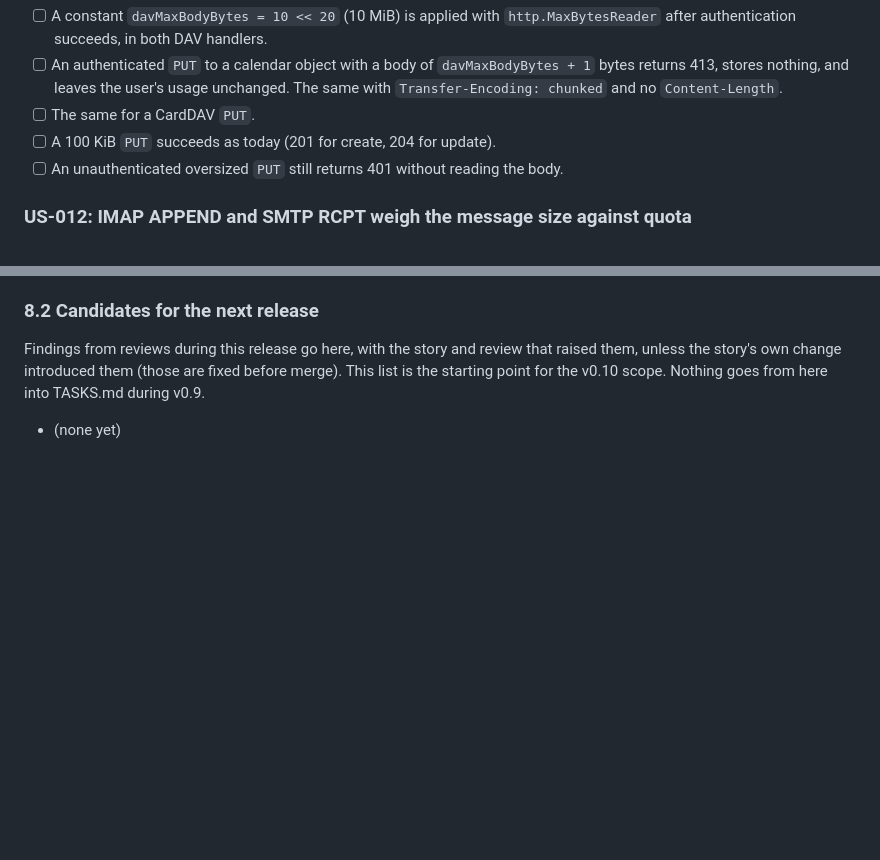
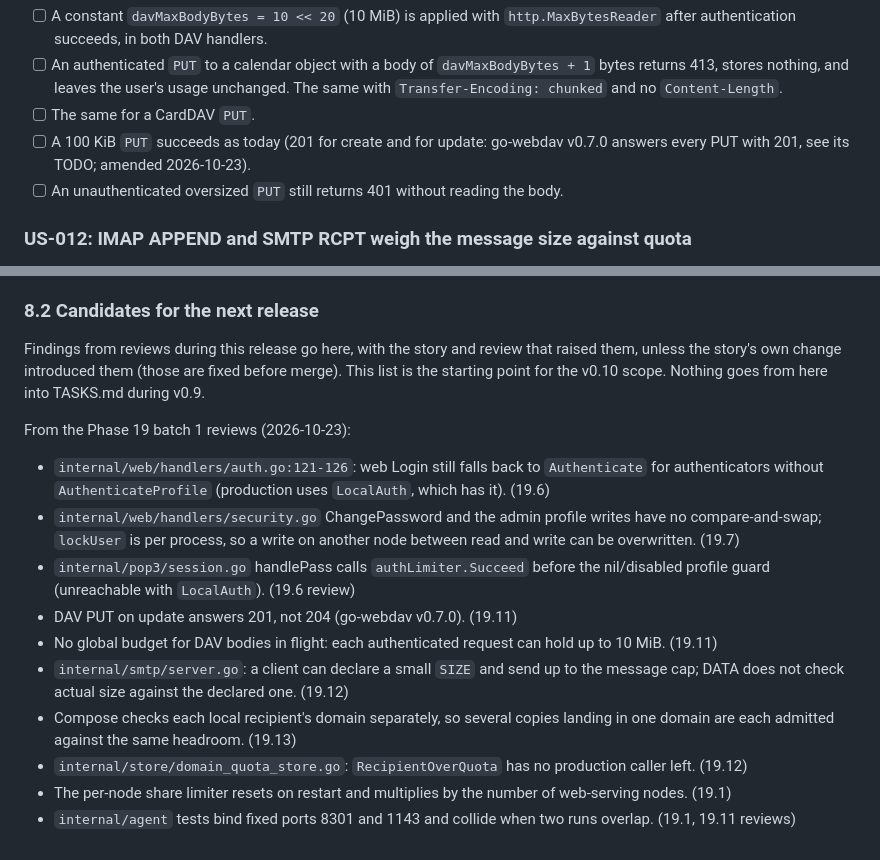
Before and after one commit to bongo-project/bongo, a Markdown page: prds/active/prd-hardening-v0.9.md, 2 parts joined by grey strips. Rendered like a GitHub page; blank space fills up the shorter version.

Commit message:
docs(prds): record Phase 19 batch 1 and its next-release candidates
Claude-Session: https://claude.ai/code/session_01SK3KF6Hw8cmDHigqkoxbcV

```diff
--- a/prds/backlog/prd-hardening-v0.9.md
+++ b/prds/active/prd-hardening-v0.9.md
@@ -355,7 +355,8 @@ go-webdav, which parses the whole body before our quota check runs
       user's usage unchanged. The same with `Transfer-Encoding: chunked` and
       no `Content-Length`.
 - [ ] The same for a CardDAV `PUT`.
-- [ ] A 100 KiB `PUT` succeeds as today (201 for create, 204 for update).
+- [ ] A 100 KiB `PUT` succeeds as today (201 for create and for update: go-webdav
+      v0.7.0 answers every PUT with 201, see its TODO; amended 2026-10-23).
 - [ ] An unauthenticated oversized `PUT` still returns 401 without reading
       the body.
 
@@ -1211,4 +1212,27 @@ that raised them, unless the story's own change introduced them (those are
 fixed before merge). This list is the starting point for the v0.10 scope.
 Nothing goes from here into TASKS.md during v0.9.
 
-- (none yet)
+From the Phase 19 batch 1 reviews (2026-10-23):
+
+- `internal/web/handlers/auth.go:121-126`: web Login still falls back to
+  `Authenticate` for authenticators without `AuthenticateProfile`
+  (production uses `LocalAuth`, which has it). (19.6)
+- `internal/web/handlers/security.go` ChangePassword and the admin profile
+  writes have no compare-and-swap; `lockUser` is per process, so a write on
+  another node between read and write can be overwritten. (19.7)
+- `internal/pop3/session.go` handlePass calls `authLimiter.Succeed` before the
+  nil/disabled profile guard (unreachable with `LocalAuth`). (19.6 review)
+- DAV PUT on update answers 201, not 204 (go-webdav v0.7.0). (19.11)
+- No global budget for DAV bodies in flight: each authenticated request can
+  hold up to 10 MiB. (19.11)
+- `internal/smtp/server.go`: a client can declare a small `SIZE` and send up
+  to the message cap; DATA does not check actual size against the declared
+  one. (19.12)
+- Compose checks each local recipient's domain separately, so several copies
+  landing in one domain are each admitted against the same headroom. (19.13)
+- `internal/store/domain_quota_store.go`: `RecipientOverQuota` has no
+  production caller left. (19.12)
+- The per-node share limiter resets on restart and multiplies by the number of
+  web-serving nodes. (19.1)
+- `internal/agent` tests bind fixed ports 8301 and 1143 and collide when two
+  runs overlap. (19.1, 19.11 reviews)
```
Also changed, not shown: prds/TASKS.md (+39 -39 lines), prds/progress.md (+6 -0 lines).
